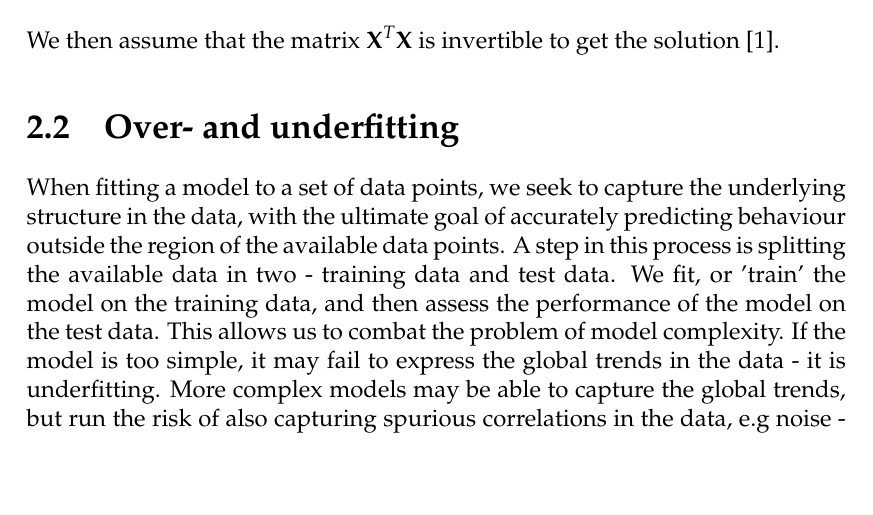
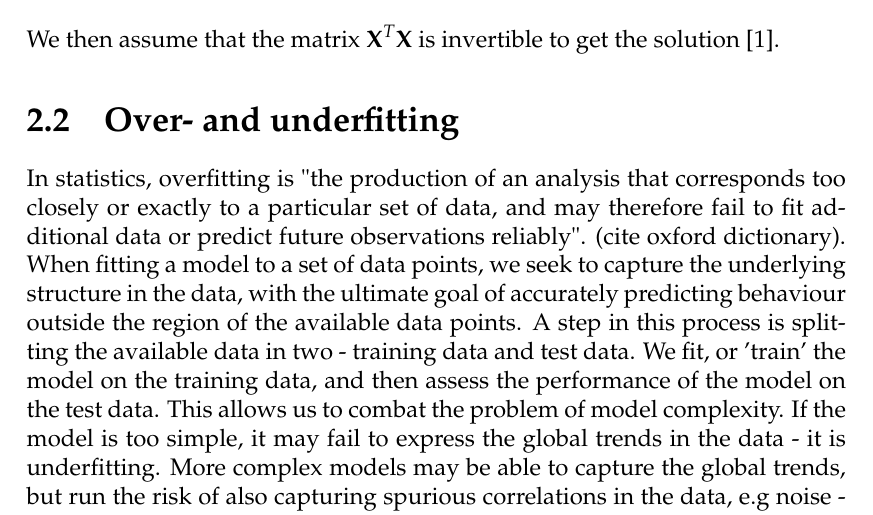
Before and after one commit to geirtul/master_thesis, a LaTeX thesis (master-thesis.tex, which reads chapters/theory/theory.tex): part of page 17 of 35, cut so that both start at the same text, the shorter picture padded with empty space. The pictures show the PDF file master-thesis.pdf that the author committed with the source.

Commit message:
Adding latest changes

```diff
--- a/chapters/theory/theory.tex
+++ b/chapters/theory/theory.tex
@@ -56,6 +56,9 @@ We then assume that the matrix \(\vec{X}^T\vec{X}\)
 is invertible to get the solution \cite{James2000}.
 
 \section{Over- and underfitting}\label{sec:overfitting}
+In statistics, overfitting is "the production of an analysis that corresponds too closely or exactly to a
+particular set of data, and may therefore fail to fit additional data or predict future observations reliably".
+(cite oxford dictionary).
 When fitting a model to a set of data points, we seek to capture the underlying structure in the data,
 with the ultimate goal of accurately predicting behaviour outside the region of the available data points.
 A step in this process is splitting the available data in two - training data and test data. We fit, or 'train'
```
Also changed, not shown: master-thesis.pdf, chapters/theory/theory.tex (1 more changed lines).
